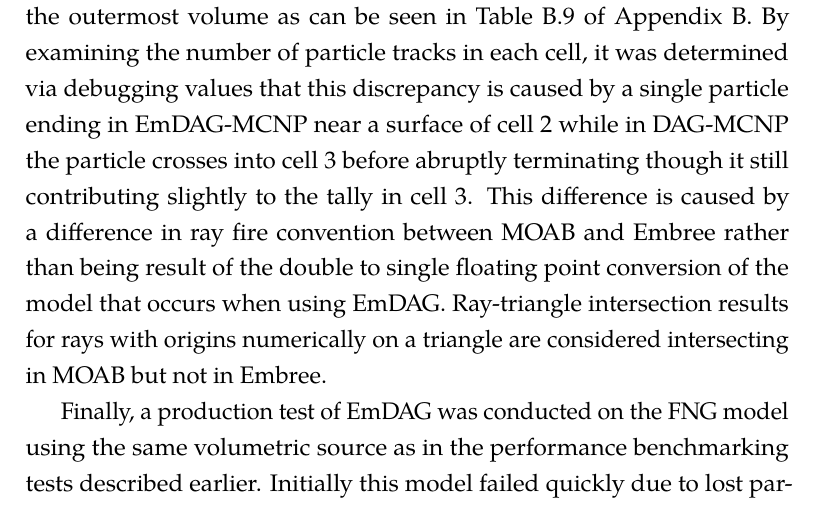
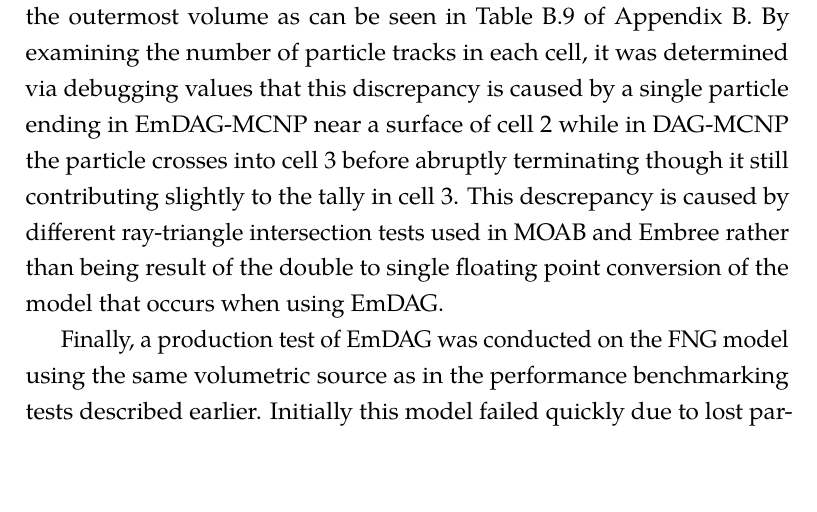
Before and after one commit to pshriwise/dissertation, a LaTeX thesis (document/dissertation.tex, which reads document/chapters/04-simd_bvh.tex): part of page 116 of 205, cut so that both start at the same text. Compiled offline with pdfLaTeX.

Commit message:
Updating wording on descrepancy between EmDAG and DAGMC for contrived tests.

```diff
--- a/document/chapters/04-simd_bvh.tex
+++ b/document/chapters/04-simd_bvh.tex
@@ -290,12 +290,10 @@ outermost volume as can be seen in Table \ref{nestedspheres} of Appendix
 was determined via debugging values that this discrepancy is caused by a single
 particle ending in EmDAG-MCNP near a surface of cell 2 while in DAG-MCNP the
 particle crosses into cell 3 before abruptly terminating though it still
-contributing slightly to the tally in cell 3. This difference is caused by a
-difference in ray fire convention between MOAB and Embree rather than being
-result of the double to single floating point conversion of the model that
-occurs when using EmDAG. Ray-triangle intersection results for rays with origins
-numerically on a triangle are considered intersecting in MOAB but not in Embree.
-
+contributing slightly to the tally in cell 3. This descrepancy is caused by
+different ray-triangle intersection tests used in MOAB and Embree rather than
+being result of the double to single floating point conversion of the model that
+occurs when using EmDAG.
 
 Finally, a production test of EmDAG was conducted on the FNG model using the
 same volumetric source as in the performance benchmarking tests described
```
